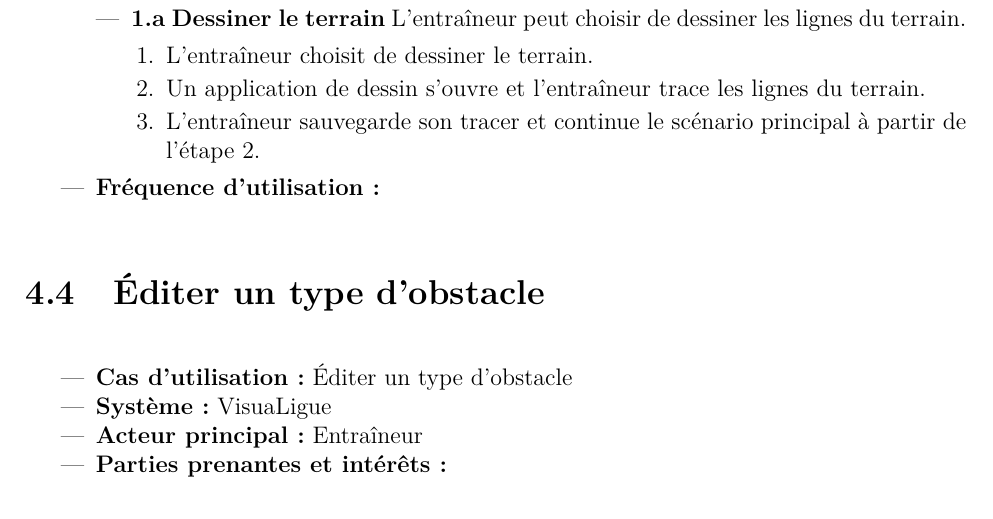
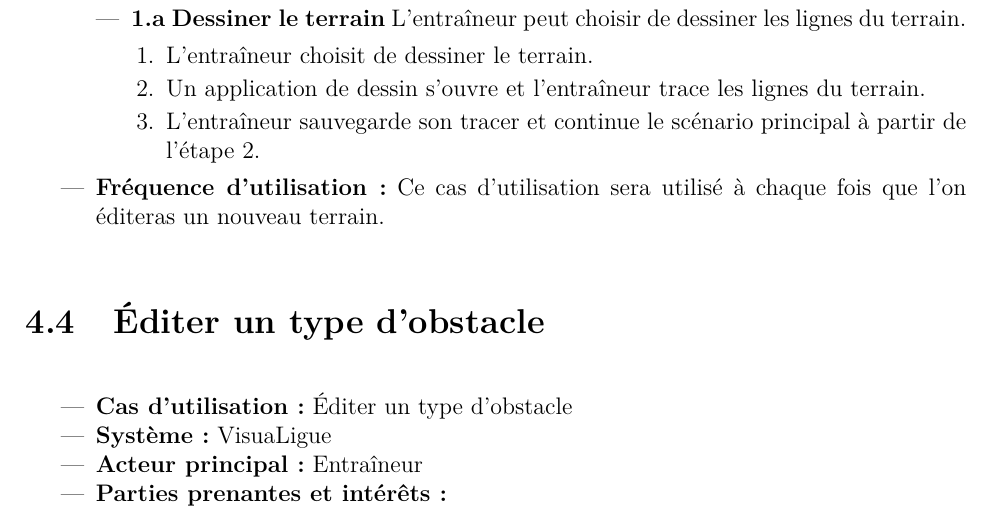
Before and after one commit to agingrasc/glo2004, a LaTeX thesis (rapport/rapport.tex, which reads rapport/tex/cas_utilisation.tex): part of page 13 of 18, cut so that both start at the same text. Compiled offline with pdfLaTeX.

Commit message:
ajout fr/quence d'utilisation pour creation terrain

```diff
--- a/rapport/tex/cas_utilisation.tex
+++ b/rapport/tex/cas_utilisation.tex
@@ -108,7 +108,7 @@ La suite du chapitre décrit en détails les cas d'utilisations et s'attarde sur
                \end{enumerate}
 
         \end{itemize}
-  	\item \textbf{Fréquence d'utilisation :}
+  	\item \textbf{Fréquence d'utilisation :} Ce cas d'utilisation sera utilisé à chaque fois que l'on éditeras un nouveau terrain.
 \end{itemize}
 
 
```
